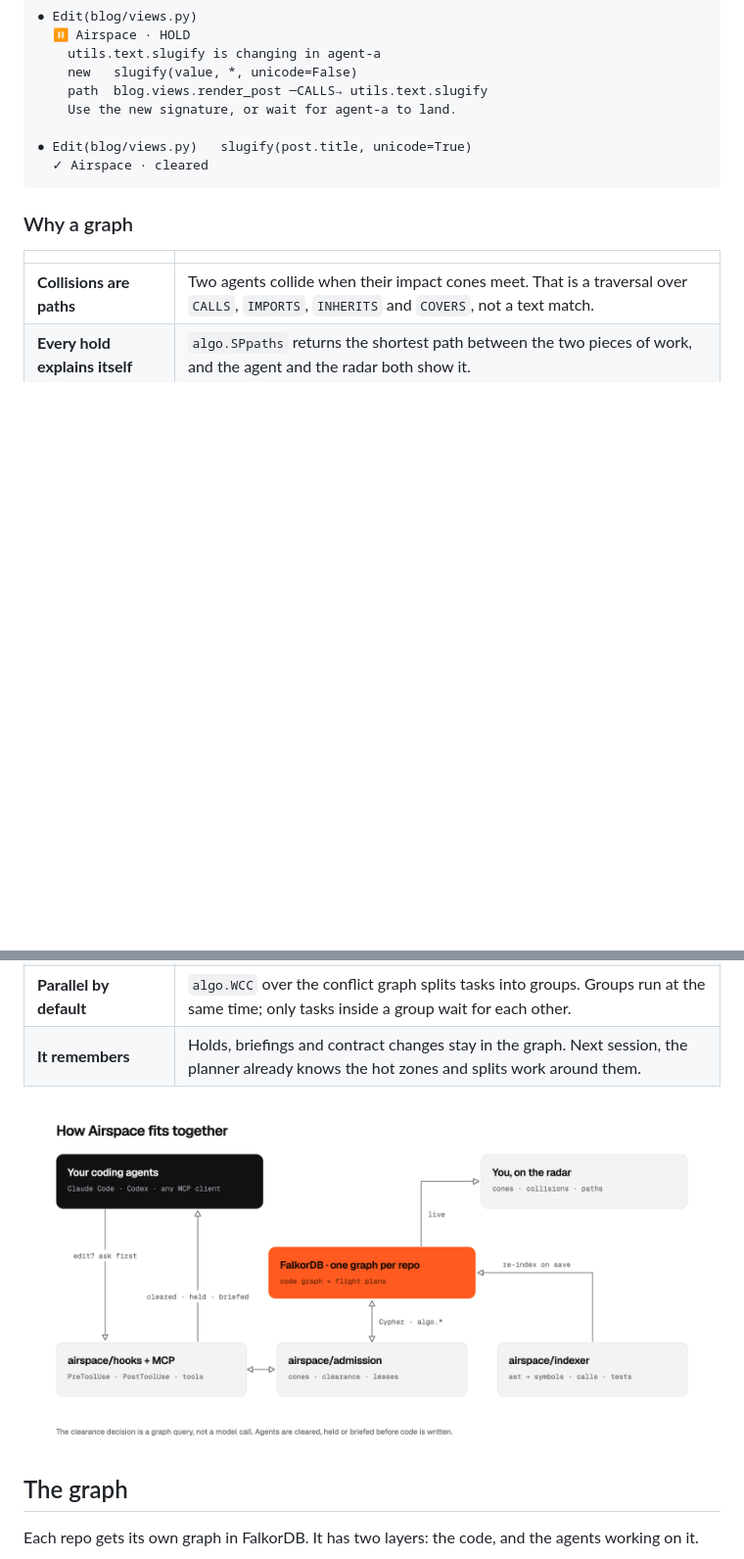
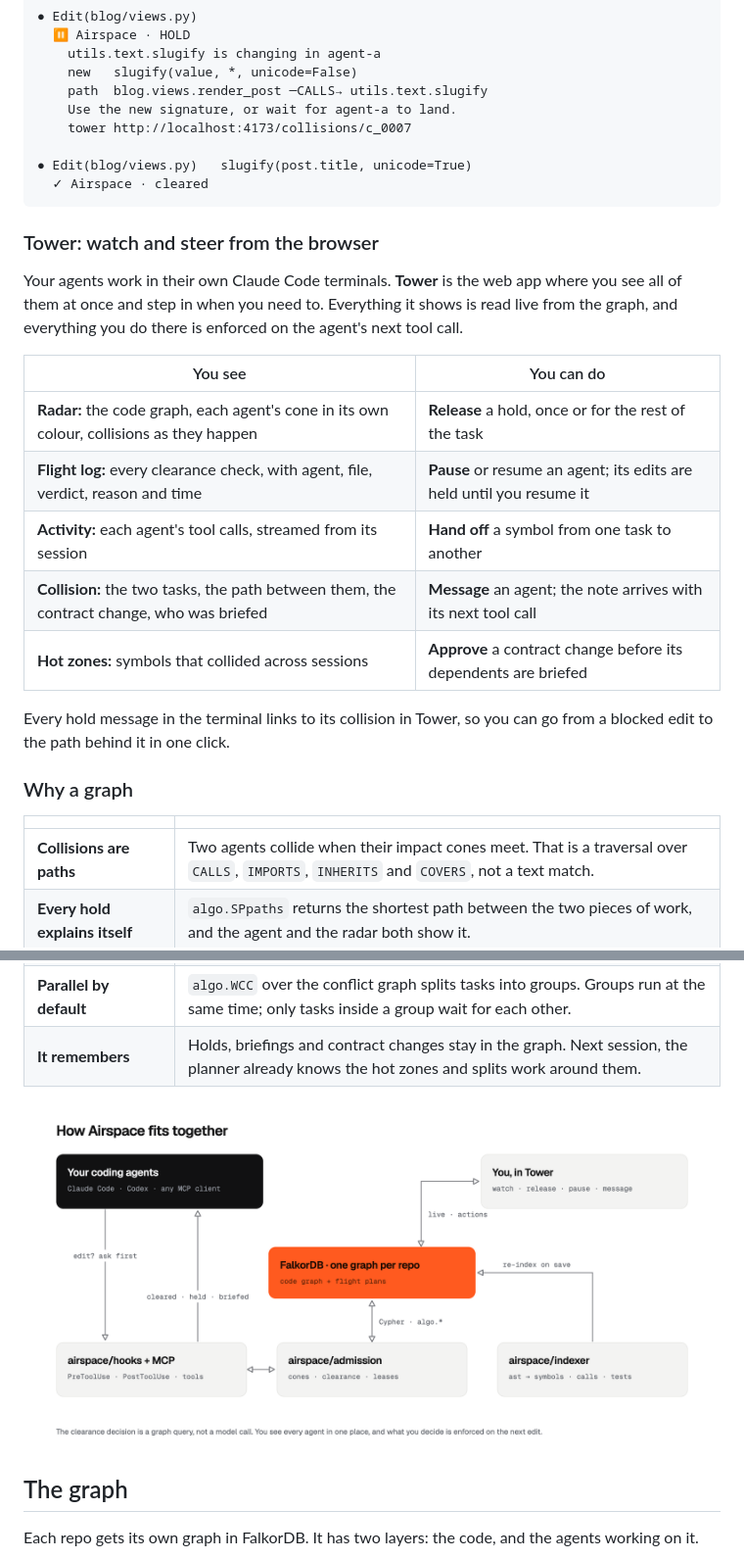
Before and after one commit to sushanshetty1/airspace, a Markdown page: README.md, 2 parts joined by grey strips. Shown at 98% size. Drawn GitHub-style; pictures changed too: assets/readme/architecture-light.png; blank space fills up the shorter version.

Commit message:
Tower: the web app between developer and agents; demo script and judge test paths

````diff
--- a/README.md
+++ b/README.md
@@ -40,10 +40,25 @@ This is what an agent sees:
     new   slugify(value, *, unicode=False)
     path  blog.views.render_post ─CALLS→ utils.text.slugify
     Use the new signature, or wait for agent-a to land.
+    tower http://localhost:4173/collisions/c_0007
 
 ● Edit(blog/views.py)   slugify(post.title, unicode=True)
   ✓ Airspace · cleared
 ```
+
+### Tower: watch and steer from the browser
+
+Your agents work in their own Claude Code terminals. **Tower** is the web app where you see all of them at once and step in when you need to. Everything it shows is read live from the graph, and everything you do there is enforced on the agent's next tool call.
+
+| You see | You can do |
+| --- | --- |
+| **Radar:** the code graph, each agent's cone in its own colour, collisions as they happen | **Release** a hold, once or for the rest of the task |
+| **Flight log:** every clearance check, with agent, file, verdict, reason and time | **Pause** or resume an agent; its edits are held until you resume it |
+| **Activity:** each agent's tool calls, streamed from its session | **Hand off** a symbol from one task to another |
+| **Collision:** the two tasks, the path between them, the contract change, who was briefed | **Message** an agent; the note arrives with its next tool call |
+| **Hot zones:** symbols that collided across sessions | **Approve** a contract change before its dependents are briefed |
+
+Every hold message in the terminal links to its collision in Tower, so you can go from a blocked edit to the path behind it in one click.
 
 ### Why a graph
 
````
Also changed, not shown: other parts of README.md (+14 -2 lines), docs/notes.md (+48 -13 lines), assets/readme/architecture-dark.png, 1 other file.
